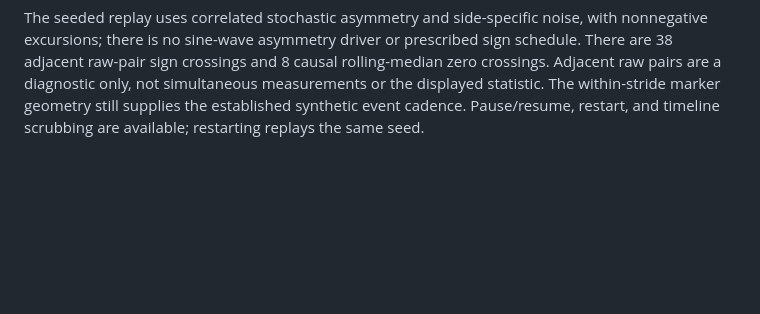
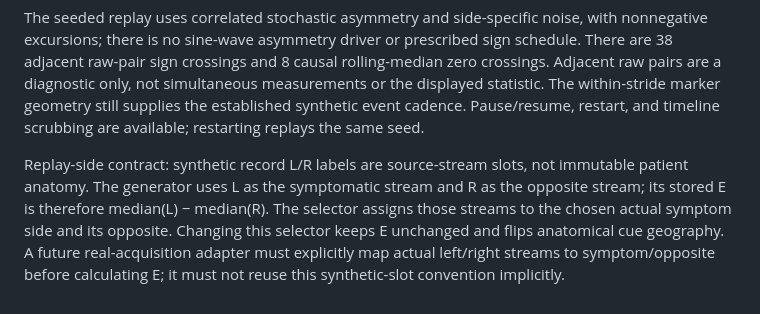
Before and after one commit to Jasonzh116/mhw-feedback-demo, a Markdown page: README.md, the part around the change. Rendered like a GitHub page; blank space fills up the shorter version.

Commit message:
Document synthetic stream slots and anatomical symptom-side mapping

```diff
--- a/README.md
+++ b/README.md
@@ -15,3 +15,5 @@ At 55–57 and 96–98 seconds, explicitly injected synthetic quality flags imme
 The LEFT/RIGHT selector maps the symptomatic side to the subject's actual left or right foot (own-view orientation). The signed difference remains median(symptomatic MHW) − median(contralateral MHW). Arc geography follows the actual larger side: positive E points toward the symptomatic side, negative E toward the opposite side. The arc has anatomical labels rather than a misleading signed axis. Inclusive |E| ≤ 3° activates only the central green target region; neither foot is highlighted. This is the prescribed target interval, not a claim of perfect symmetry. Outside the target, only the actual larger-side foot and corresponding arc sector activate, with an outline and explicit text cue. Foot silhouettes have fixed dimensions in every state. Symptom badges are static identity labels, independent of dynamic cues. Missing/unknown actual-side identity suppresses directional feedback safely.
 
 The seeded replay uses correlated stochastic asymmetry and side-specific noise, with nonnegative excursions; there is no sine-wave asymmetry driver or prescribed sign schedule. There are 38 adjacent raw-pair sign crossings and 8 causal rolling-median zero crossings. Adjacent raw pairs are a diagnostic only, not simultaneous measurements or the displayed statistic. The within-stride marker geometry still supplies the established synthetic event cadence. Pause/resume, restart, and timeline scrubbing are available; restarting replays the same seed.
+
+Replay-side contract: synthetic record L/R labels are source-stream slots, not immutable patient anatomy. The generator uses L as the symptomatic stream and R as the opposite stream; its stored E is therefore median(L) − median(R). The selector assigns those streams to the chosen actual symptom side and its opposite. Changing this selector keeps E unchanged and flips anatomical cue geography. A future real-acquisition adapter must explicitly map actual left/right streams to symptom/opposite before calculating E; it must not reuse this synthetic-slot convention implicitly.
```
